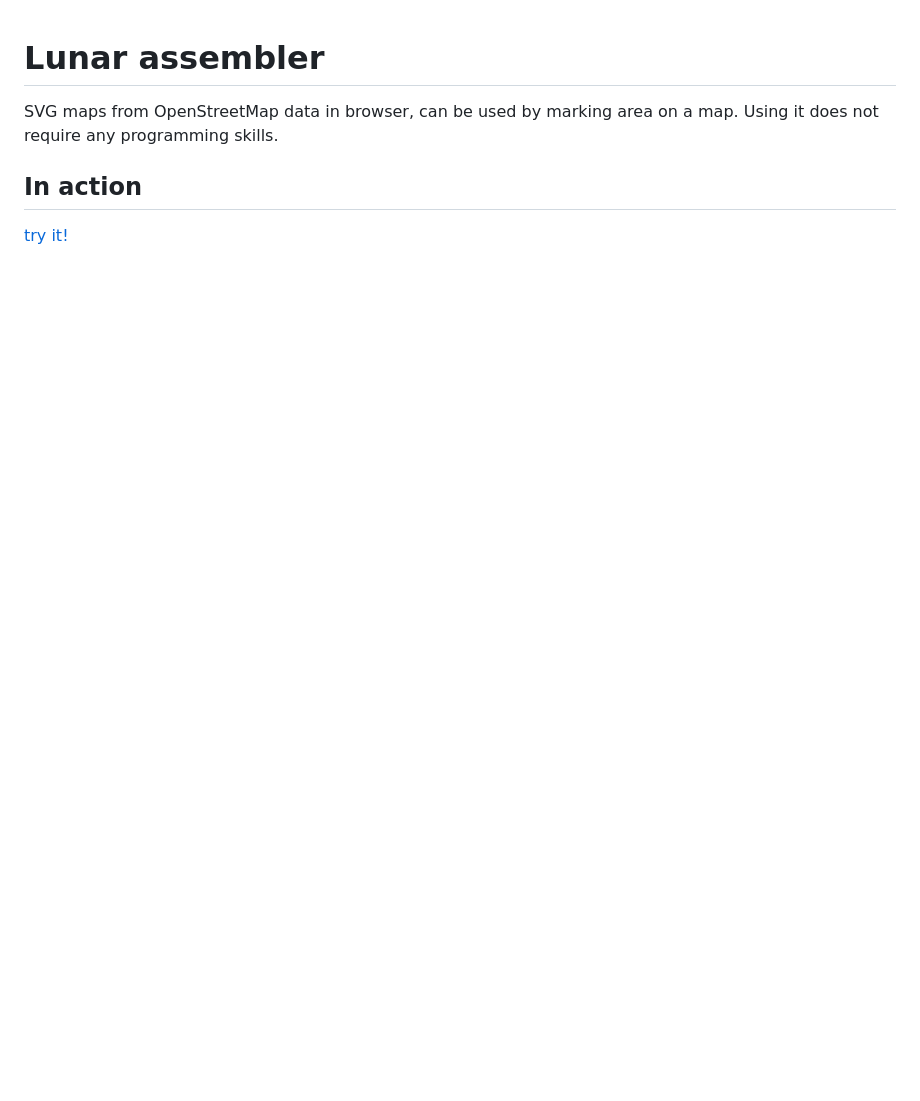
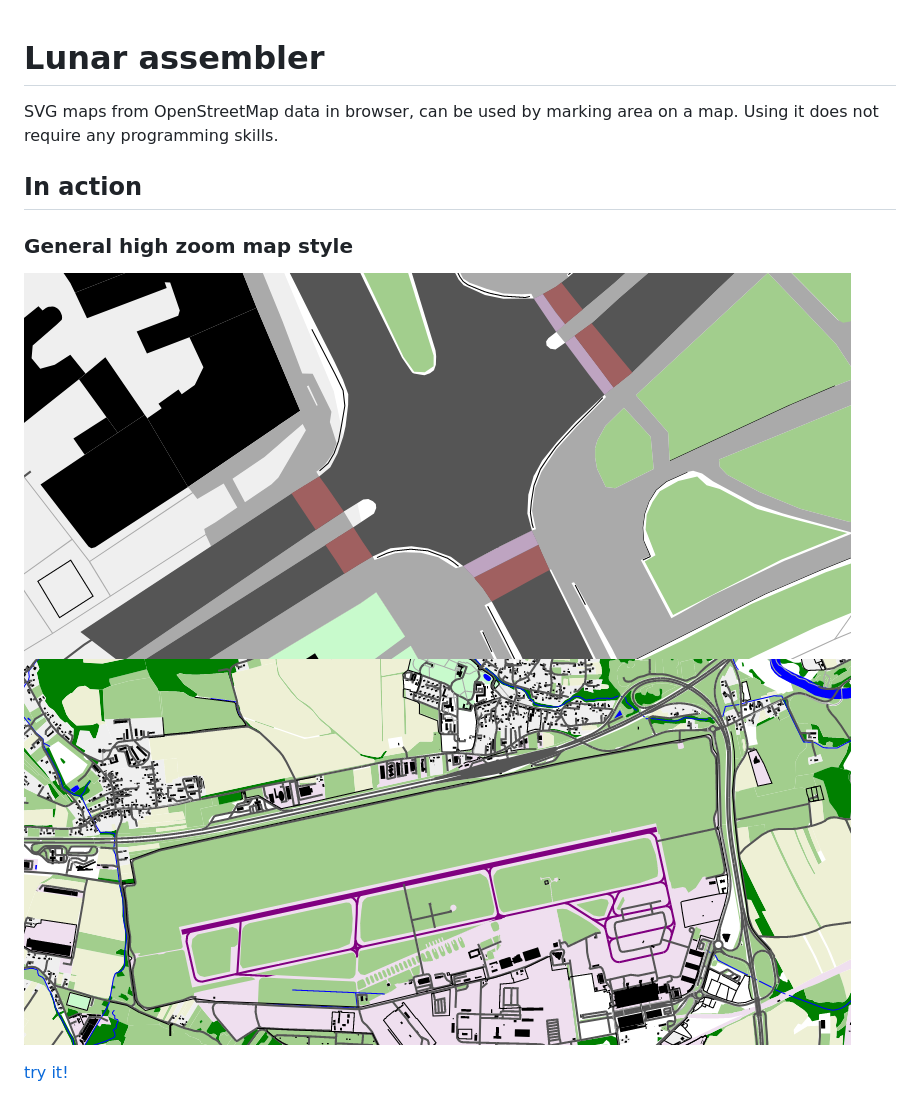
Before and after one commit to matkoniecz/lunar_assembler, a Markdown page: README.md, the part around the change printed below. Drawn GitHub-style; pictures changed too: images_for_description/airport_example.png (added), images_for_description/road_crossing_example.png (added); blank space fills up the shorter version.

Commit message:
add static examples to readme, available without waiting for an animation

```diff
--- a/README.md
+++ b/README.md
@@ -4,6 +4,10 @@ SVG maps from OpenStreetMap data in browser, can be used by marking area on a ma
 
 ## In action
 
+### General high zoom map style
+![images_for_description/road_crossing_example.png](images_for_description/road_crossing_example.png)
+![images_for_description/airport_example.png](images_for_description/airport_example.png)
+
 [try it!](https://mapsaregreat.com/osm_to_svg_in_browser/)
 
 ![examples/lunar_assembler_in_action.gif](examples/lunar_assembler_in_action.gif)
```
Also changed, not shown: other parts of README.md (+3 -0 lines), images_for_description/laser_cut_design_example.png (added).
